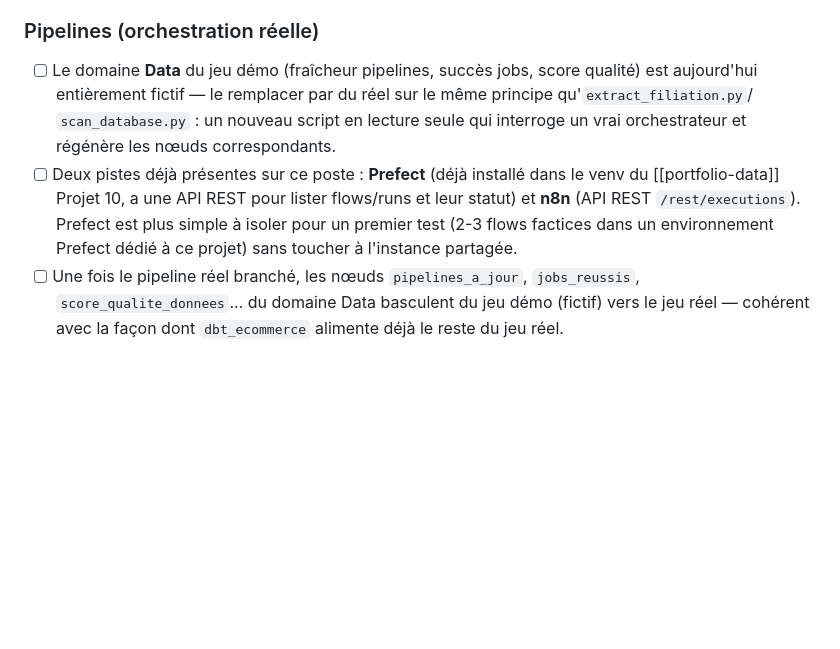
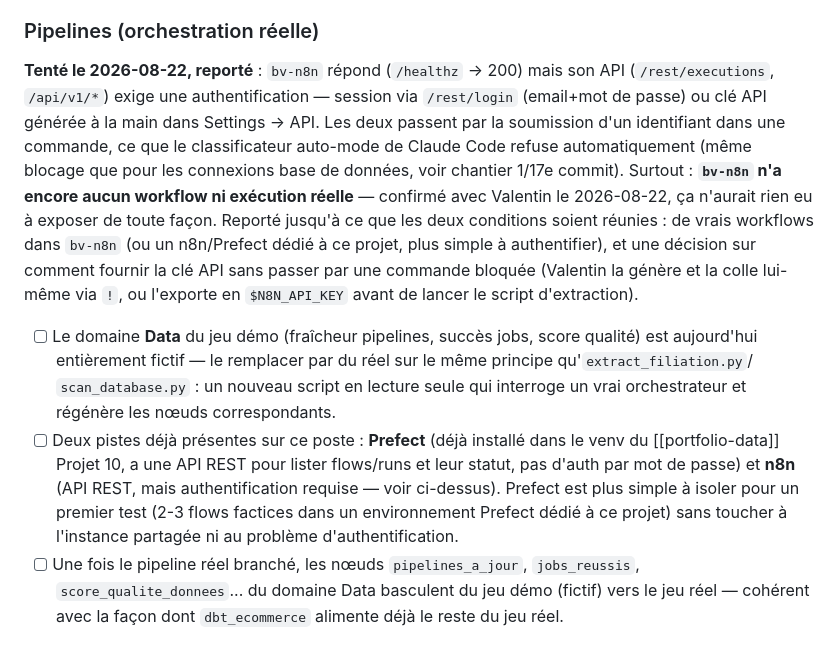
Before and after one commit to valentinratigniet-byte/projet-14-filiation, a Markdown page: ROADMAP.md, the part around the change. GitHub-like rendering; blank space fills up the shorter version.

Commit message:
docs: ROADMAP — pipelines (n8n) reporté, bv-n8n vide + auth bloquée

```diff
--- a/ROADMAP.md
+++ b/ROADMAP.md
@@ -246,6 +246,21 @@ raccourci technique.
 
 ### Pipelines (orchestration réelle)
 
+**Tenté le 2026-08-22, reporté** : `bv-n8n` répond (`/healthz` → 200) mais
+son API (`/rest/executions`, `/api/v1/*`) exige une authentification —
+session via `/rest/login` (email+mot de passe) ou clé API générée à la main
+dans Settings → API. Les deux passent par la soumission d'un identifiant
+dans une commande, ce que le classificateur auto-mode de Claude Code refuse
+automatiquement (même blocage que pour les connexions base de données, voir
+chantier 1/17e commit). Surtout : **`bv-n8n` n'a encore aucun workflow ni
+exécution réelle** — confirmé avec Valentin le 2026-08-22, ça n'aurait rien
+eu à exposer de toute façon. Reporté jusqu'à ce que les deux conditions
+soient réunies : de vrais workflows dans `bv-n8n` (ou un n8n/Prefect dédié à
+ce projet, plus simple à authentifier), et une décision sur comment fournir
+la clé API sans passer par une commande bloquée (Valentin la génère et la
+colle lui-même via `!`, ou l'exporte en `$N8N_API_KEY` avant de lancer le
+script d'extraction).
+
 - [ ] Le domaine **Data** du jeu démo (fraîcheur pipelines, succès jobs,
       score qualité) est aujourd'hui entièrement fictif — le remplacer par
       du réel sur le même principe qu'`extract_filiation.py`/
@@ -253,10 +268,11 @@ raccourci technique.
       un vrai orchestrateur et régénère les nœuds correspondants.
 - [ ] Deux pistes déjà présentes sur ce poste : **Prefect** (déjà installé
       dans le venv du [[portfolio-data]] Projet 10, a une API REST pour
-      lister flows/runs et leur statut) et **n8n** (API REST
-      `/rest/executions`). Prefect est plus simple à isoler pour un premier
-      test (2-3 flows factices dans un environnement Prefect dédié à ce
-      projet) sans toucher à l'instance partagée.
+      lister flows/runs et leur statut, pas d'auth par mot de passe) et
+      **n8n** (API REST, mais authentification requise — voir ci-dessus).
+      Prefect est plus simple à isoler pour un premier test (2-3 flows
+      factices dans un environnement Prefect dédié à ce projet) sans
+      toucher à l'instance partagée ni au problème d'authentification.
 - [ ] Une fois le pipeline réel branché, les nœuds `pipelines_a_jour`,
       `jobs_reussis`, `score_qualite_donnees`... du domaine Data basculent
       du jeu démo (fictif) vers le jeu réel — cohérent avec la façon dont
```
